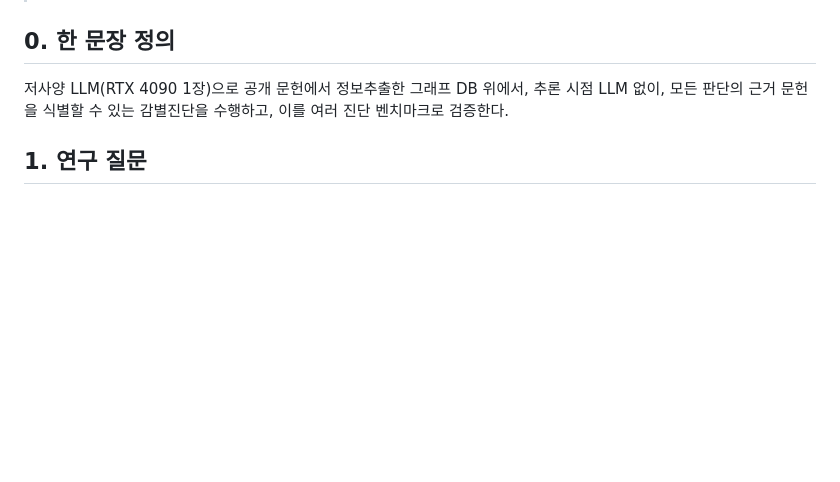
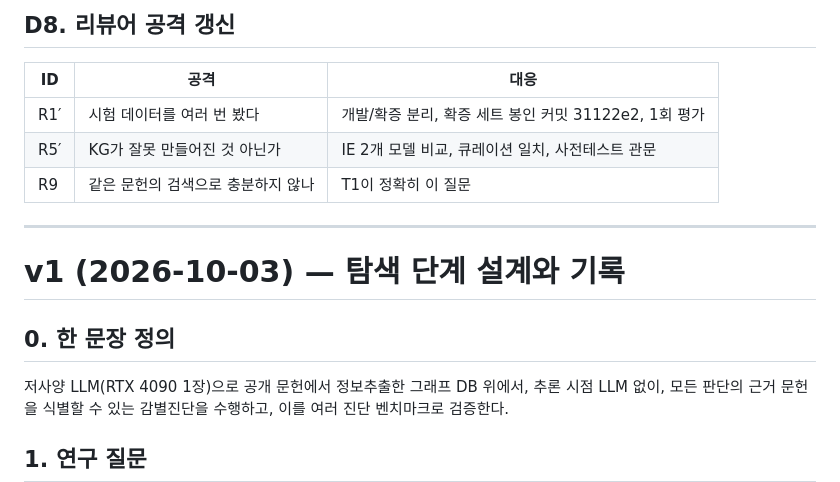
Before and after one commit to MENINBLOX/graph-ddxplus, a Markdown page: docs/research_design.md, the part around one of its changes. GitHub-like rendering; blank space fills up the shorter version.

```diff
--- a/docs/research_design.md
+++ b/docs/research_design.md
@@ -5,3 +55,13 @@
+## D8. 리뷰어 공격 갱신
+| ID | 공격 | 대응 |
+|---|---|---|
+| R1′ | 시험 데이터를 여러 번 봤다 | 개발/확증 분리, 확증 세트 봉인 커밋 31122e2, 1회 평가 |
+| R5′ | KG가 잘못 만들어진 것 아닌가 | IE 2개 모델 비교, 큐레이션 일치, 사전테스트 관문 |
+| R9 | 같은 문헌의 검색으로 충분하지 않나 | T1이 정확히 이 질문 |
+
+---
+
+# v1 (2026-10-03) — 탐색 단계 설계와 기록
 
 ## 0. 한 문장 정의
 저사양 LLM(RTX 4090 1장)으로 공개 문헌에서 정보추출한 그래프 DB 위에서, 추론 시점 LLM 없이,
```
Also changed, not shown: other parts of docs/research_design.md (+53 -3 lines).
